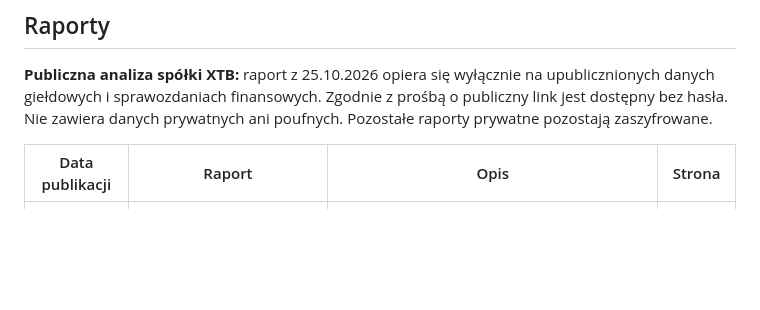
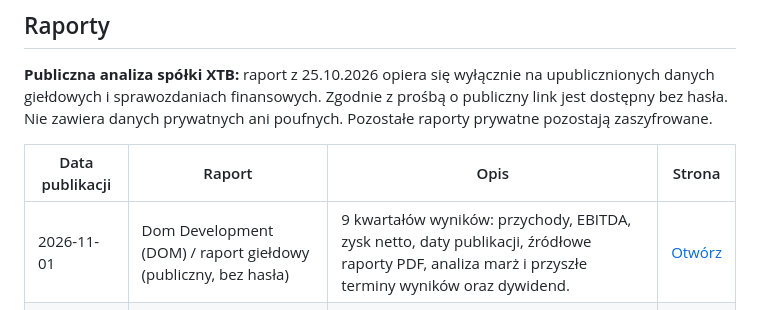
Before and after one commit to SebastianDabkowski/seba-info, a Markdown page: README.md, the part around the change. Drawn GitHub-style; blank space fills up the shorter version.

Commit message:
Index public Dom Development financial report in README

```diff
--- a/README.md
+++ b/README.md
@@ -23,6 +23,7 @@ To **celowo publiczna** strona do udostępniania potencjalnym klientom. Nie nale
 <!-- SEBA-INFO-REPORTS-START -->
 | Data publikacji | Raport | Opis | Strona |
 | --- | --- | --- | --- |
+| 2026-11-01 | Dom Development (DOM) / raport giełdowy (publiczny, bez hasła) | 9 kwartałów wyników: przychody, EBITDA, zysk netto, daty publikacji, źródłowe raporty PDF, analiza marż i przyszłe terminy wyników oraz dywidend. | [Otwórz](https://sebastiandabkowski.github.io/seba-info/2026-11-01-dom-development-raport-gieldowy.html) |
 | 2026-10-31 | Momentum / Feedback-first outreach: tłumaczenie, dane i analiza 🔒 | Pełne tłumaczenie podejścia Meaningful Sales, analiza wyników FHIR vs HIPAA, interaktywny lejek, krytyczna ocena metryk, wdrożenie w Arpeggia i plan eksperymentu. | [Otwórz](https://sebastiandabkowski.github.io/seba-info/2026-10-31-momentum-feedback-first-outreach-analiza.html) |
 | 2026-10-25 | Financial Decision Intelligence / Wizualna koncepcja produktu 🔒 | Interaktywny opis produktu: dashboard CFO, diagnoza odchyleń, analiza otoczenia, symulator scenariuszy, architektura, moduły, MVP i roadmapa. | [Otwórz](https://sebastiandabkowski.github.io/seba-info/2026-10-25-opis-produktu-financial-decision-intelligence.html) |
 | 2026-10-24 | Test publikacji 🔒 | Strona demonstracyjna sprawdzająca automatyczne szyfrowanie i publikację HTML. | [Otwórz](https://sebastiandabkowski.github.io/seba-info/test-publikacji.html) |
```
